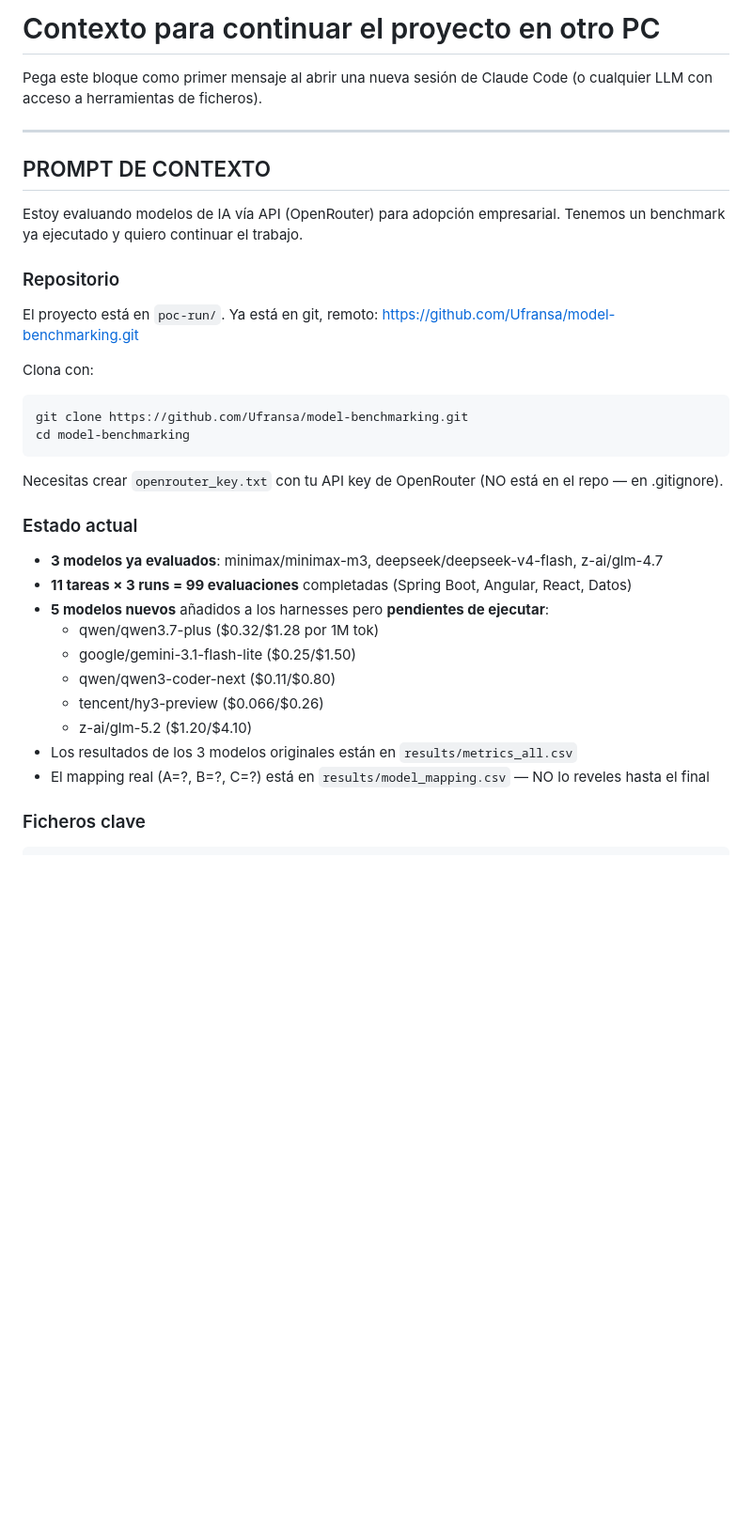
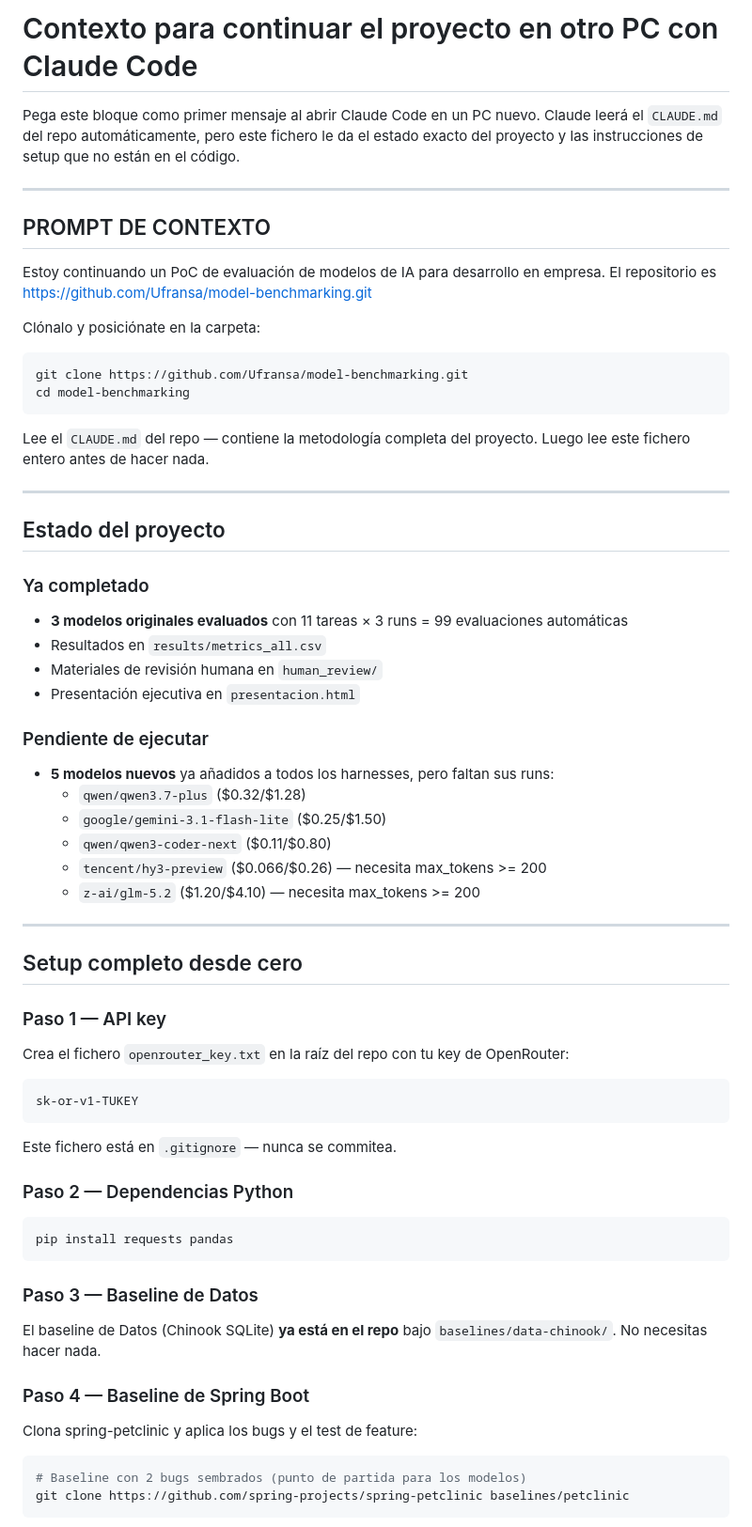
Before and after one commit to MihaiA24/model-benchmarking, a Markdown page: CONTEXT_PROMPT.md, the part around one of its changes. Shown at 94% size. Drawn GitHub-style; blank space fills up the shorter version.

````diff
--- a/CONTEXT_PROMPT.md
+++ b/CONTEXT_PROMPT.md
@@ -1,38 +1,72 @@
-# Contexto para continuar el proyecto en otro PC
+# Contexto para continuar el proyecto en otro PC con Claude Code
 
-Pega este bloque como primer mensaje al abrir una nueva sesión de Claude Code
-(o cualquier LLM con acceso a herramientas de ficheros).
+Pega este bloque como primer mensaje al abrir Claude Code en un PC nuevo.
+Claude leerá el `CLAUDE.md` del repo automáticamente, pero este fichero le da el estado
+exacto del proyecto y las instrucciones de setup que no están en el código.
 
 ---
 
 ## PROMPT DE CONTEXTO
 
-Estoy evaluando modelos de IA vía API (OpenRouter) para adopción empresarial.
-Tenemos un benchmark ya ejecutado y quiero continuar el trabajo.
+Estoy continuando un PoC de evaluación de modelos de IA para desarrollo en empresa.
+El repositorio es https://github.com/Ufransa/model-benchmarking.git
 
-### Repositorio
-
-El proyecto está en `poc-run/`. Ya está en git, remoto: https://github.com/Ufransa/model-benchmarking.git
-
-Clona con:
+Clónalo y posiciónate en la carpeta:
 ```
 git clone https://github.com/Ufransa/model-benchmarking.git
 cd model-benchmarking
 ```
 
-Necesitas crear `openrouter_key.txt` con tu API key de OpenRouter (NO está en el repo — en .gitignore).
+Lee el `CLAUDE.md` del repo — contiene la metodología completa del proyecto.
+Luego lee este fichero entero antes de hacer nada.
 
-### Estado actual
+---
 
-- **3 modelos ya evaluados**: minimax/minimax-m3, deepseek/deepseek-v4-flash, z-ai/glm-4.7
-- **11 tareas × 3 runs = 99 evaluaciones** completadas (Spring Boot, Angular, React, Datos)
-- **5 modelos nuevos** añadidos a los harnesses pero **pendientes de ejecutar**:
-  - qwen/qwen3.7-plus ($0.32/$1.28 por 1M tok)
-  - google/gemini-3.1-flash-lite ($0.25/$1.50)
-  - qwen/qwen3-coder-next ($0.11/$0.80)
-  - tencent/hy3-preview ($0.066/$0.26)
-  - z-ai/glm-5.2 ($1.20/$4.10)
-- Los resultados de los 3 modelos originales están en `results/metrics_all.csv`
-- El mapping real (A=?, B=?, C=?) está en `results/model_mapping.csv` — NO lo reveles hasta el final
+## Estado del proyecto
 
-### Ficheros clave
+### Ya completado
+- **3 modelos originales evaluados** con 11 tareas × 3 runs = 99 evaluaciones automáticas
+- Resultados en `results/metrics_all.csv`
+- Materiales de revisión humana en `human_review/`
+- Presentación ejecutiva en `presentacion.html`
+
+### Pendiente de ejecutar
+- **5 modelos nuevos** ya añadidos a todos los harnesses, pero faltan sus runs:
+  - `qwen/qwen3.7-plus` ($0.32/$1.28)
+  - `google/gemini-3.1-flash-lite` ($0.25/$1.50)
+  - `qwen/qwen3-coder-next` ($0.11/$0.80)
+  - `tencent/hy3-preview` ($0.066/$0.26) — necesita max_tokens >= 200
+  - `z-ai/glm-5.2` ($1.20/$4.10) — necesita max_tokens >= 200
+
+---
+
+## Setup completo desde cero
+
+### Paso 1 — API key
+
+Crea el fichero `openrouter_key.txt` en la raíz del repo con tu key de OpenRouter:
+```
+sk-or-v1-TUKEY
+```
+Este fichero está en `.gitignore` — nunca se commitea.
+
+### Paso 2 — Dependencias Python
+
+```bash
+pip install requests pandas
+```
+
+### Paso 3 — Baseline de Datos
+
+El baseline de Datos (Chinook SQLite) **ya está en el repo** bajo `baselines/data-chinook/`.
+No necesitas hacer nada.
+
+### Paso 4 — Baseline de Spring Boot
+
+Clona spring-petclinic y aplica los bugs y el test de feature:
+
+```bash
+# Baseline con 2 bugs sembrados (punto de partida para los modelos)
+git clone https://github.com/spring-projects/spring-petclinic baselines/petclinic
+```
+
````
Also changed, not shown: other parts of CONTEXT_PROMPT.md (+187 -48 lines).
